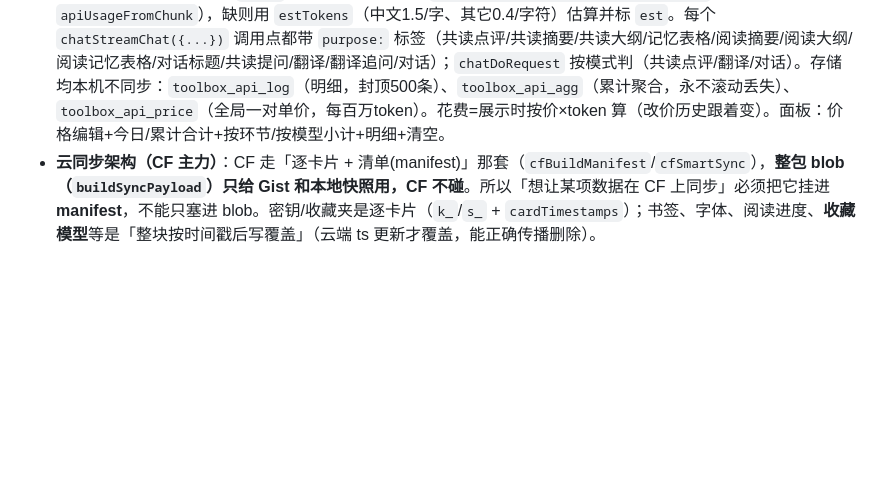
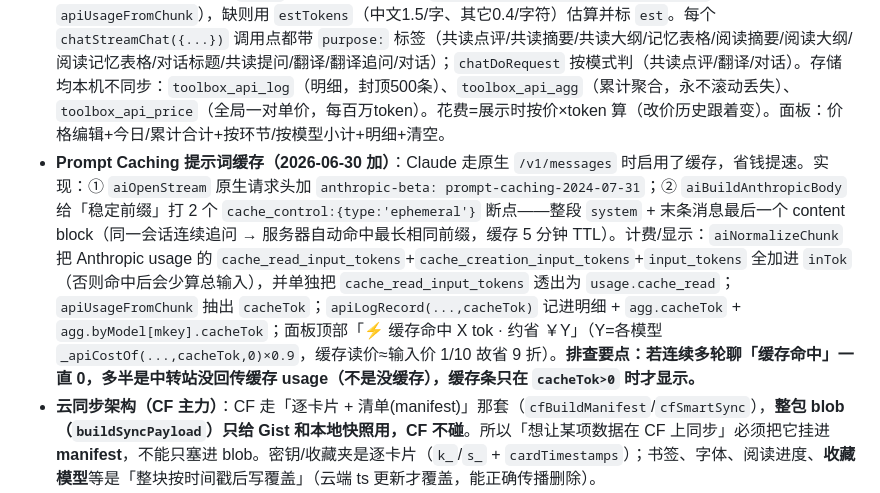
Before and after one commit to Sylvivi/toolbox, a Markdown page: CLAUDE.md, the part around the change. Drawn GitHub-style; blank space fills up the shorter version.

Commit message:
docs: 记录 prompt caching 实现与缓存命中显示、排查要点

```diff
--- a/CLAUDE.md
+++ b/CLAUDE.md
@@ -32,6 +32,7 @@
 - **夜间模式**：clawd「主题」子面板有 🌙 开关（`setNightMode`，存 `toolbox_night`）。每个浅色皮肤有对应 `.theme-xxx-night` 类，**7 个夜间皮肤共用同一套深蓝底**（`linear-gradient 135deg #0e1726→#16284a→#0e1726`），只有强调色各自不同；`深林绿(dark)` 无夜间版。`applyTheme` 里 `cls = (nightMode && t.night) ? t.night : t.cls`。
 - **共读点击翻页按行对齐**（`readingPageDown`）：翻页时用 `Range.getClientRects()` 找「本页最后一行完整露出的行」，把它滚到容器顶部——新页顶行 = 上页读过的最后一整行（保留一行接头，用户要求），永远完整不切半。找不到行（开头结尾、纯图）或目标太近(<60px)时退回整屏滚。已知极小瑕疵：开「画框」时顶边可能露出上一行画框底描边 2~4px（装饰比文字高），文字本身不会被切。
 - **用量/计费面板**（clawd 菜单「💰 用量」→ `apiLogShowPanel`）：全站 API 调用汇集在 `chatStreamChat`（后台小任务）和 `chatDoRequest`（主力流式）两处，各装探针 `apiLogRecord(purpose,model,inTok,outTok,est)`。token 优先取中转站返回的真实 `usage`（两处 body 都加了 `stream_options:{include_usage:true}`，解析用 `apiUsageFromChunk`），缺则用 `estTokens`（中文1.5/字、其它0.4/字符）估算并标 `est`。每个 `chatStreamChat({...})` 调用点都带 `purpose:` 标签（共读点评/共读摘要/共读大纲/记忆表格/阅读摘要/阅读大纲/阅读记忆表格/对话标题/共读提问/翻译/翻译追问/对话）；`chatDoRequest` 按模式判（共读点评/翻译/对话）。存储均本机不同步：`toolbox_api_log`（明细，封顶500条）、`toolbox_api_agg`（累计聚合，永不滚动丢失）、`toolbox_api_price`（全局一对单价，每百万token）。花费=展示时按价×token 算（改价历史跟着变）。面板：价格编辑+今日/累计合计+按环节/按模型小计+明细+清空。
+- **Prompt Caching 提示词缓存（2026-06-30 加）**：Claude 走原生 `/v1/messages` 时启用了缓存，省钱提速。实现：① `aiOpenStream` 原生请求头加 `anthropic-beta: prompt-caching-2024-07-31`；② `aiBuildAnthropicBody` 给「稳定前缀」打 2 个 `cache_control:{type:'ephemeral'}` 断点——整段 `system` + 末条消息最后一个 content block（同一会话连续追问 → 服务器自动命中最长相同前缀，缓存 5 分钟 TTL）。计费/显示：`aiNormalizeChunk` 把 Anthropic usage 的 `cache_read_input_tokens`+`cache_creation_input_tokens`+`input_tokens` 全加进 `inTok`（否则命中后会少算总输入），并单独把 `cache_read_input_tokens` 透出为 `usage.cache_read`；`apiUsageFromChunk` 抽出 `cacheTok`；`apiLogRecord(...,cacheTok)` 记进明细 + `agg.cacheTok` + `agg.byModel[mkey].cacheTok`；面板顶部「⚡ 缓存命中 X tok · 约省 ￥Y」（Y=各模型 `_apiCostOf(...,cacheTok,0)×0.9`，缓存读价≈输入价 1/10 故省 9 折）。**排查要点：若连续多轮聊「缓存命中」一直 0，多半是中转站没回传缓存 usage（不是没缓存），缓存条只在 `cacheTok>0` 时才显示。**
 - **云同步架构（CF 主力）**：CF 走「逐卡片 + 清单(manifest)」那套（`cfBuildManifest`/`cfSmartSync`），**整包 blob（`buildSyncPayload`）只给 Gist 和本地快照用，CF 不碰**。所以「想让某项数据在 CF 上同步」必须把它挂进 **manifest**，不能只塞进 blob。密钥/收藏夹是逐卡片（`k_`/`s_` + `cardTimestamps`）；书签、字体、阅读进度、**收藏模型**等是「整块按时间戳后写覆盖」（云端 ts 更新才覆盖，能正确传播删除）。
 - **收藏模型同步（2026-06-20 修）**：`chat_fav_models`（含每个模型配的备注/价格 `f.price`）以前只写本地、不触发上传，且 CF 清单没装它 → 两设备各管各的。已加 `chatFavModelsSave()`（写本地+盖 `chat_fav_models_ts`+防抖触发 `syncPushData`），并把 `favModels`/`favModelsTs` 挂进 `cfBuildManifest`、在 `cfSmartSync`/`cfCloudOverwrite` 按 ts 覆盖应用；Gist 整包路径用 `applyRemoteFavModels` 同样加 ts 护栏。**每个模型的单价就存在收藏对象里，所以收藏一同步，计价价格就跟着同步。**
 - **窗口化渲染（进会话防卡顿）**：长篇共读/翻译会话原本进入时一次性同步重排整本书，章节多了卡几十秒。现改为**只渲染「上次阅读位置→末尾」这一窗口**，更早章节上滑到顶自动补渲染（顶部有「↑ 载入更早章节」哨兵，也可点）。关键函数：`chatRenderAllMessages(windowed)`（**只有进会话那次传 `true`**；编辑/重生成等仍全量）、`chatComputeRenderStart`（以存档锚点 `reading_pos_<convId>.idx` 为基准，前留 `READING_RENDER_BUFFER=4`）、`chatLoadEarlier`（上滑补渲染并用高度差修正 scrollTop，防跳）、`chatAppendMsgRange`/`chatMakeTimeSep` 抽出的复用逻辑。`chatRenderStartIdx` 记当前已渲染首条下标（0=全渲染）。**阅读位置定位靠「第几条消息+第几段」锚点（在 AI 共读消息的 `.reading-merged p[data-p]` 上），不靠像素，所以少渲染早章节不影响回到原位。**
```
